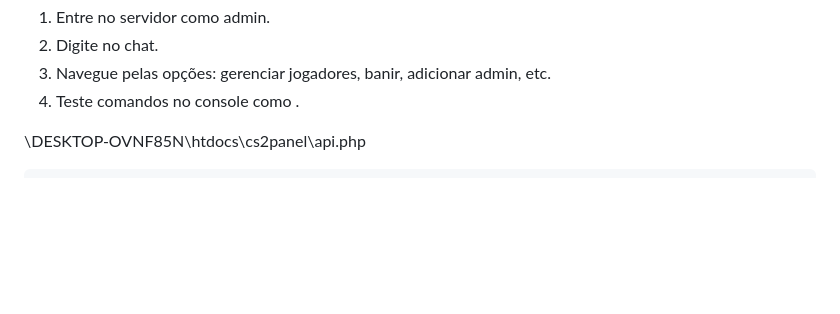
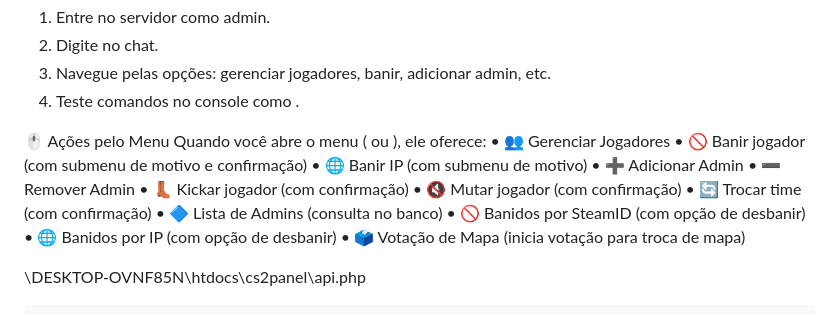
Before and after one commit to Annabel369/AdminControl, a Markdown page: README.md, the part around one of its changes. Rendered like a GitHub page; blank space fills up the shorter version.

```diff
--- a/README.md
+++ b/README.md
@@ -28,6 +31,22 @@ configure o plugin e o api.php
 2. 	Digite  no chat.
 3. 	Navegue pelas opções: gerenciar jogadores, banir, adicionar admin, etc.
 4. 	Teste comandos no console como .
+
+🖱 Ações pelo Menu
+Quando você abre o menu ( ou ), ele oferece:
+• 	👥 Gerenciar Jogadores
+• 	🚫 Banir jogador (com submenu de motivo e confirmação)
+• 	🌐 Banir IP (com submenu de motivo)
+• 	➕ Adicionar Admin
+• 	➖ Remover Admin
+• 	👢 Kickar jogador (com confirmação)
+• 	🔇 Mutar jogador (com confirmação)
+• 	🔄 Trocar time (com confirmação)
+• 	🔷 Lista de Admins (consulta no banco)
+• 	🚫 Banidos por SteamID (com opção de desbanir)
+• 	🌐 Banidos por IP (com opção de desbanir)
+• 	🗳 Votação de Mapa (inicia votação para troca de mapa)
+
 
 
 
```
Also changed, not shown: other parts of README.md (+3 -0 lines).
